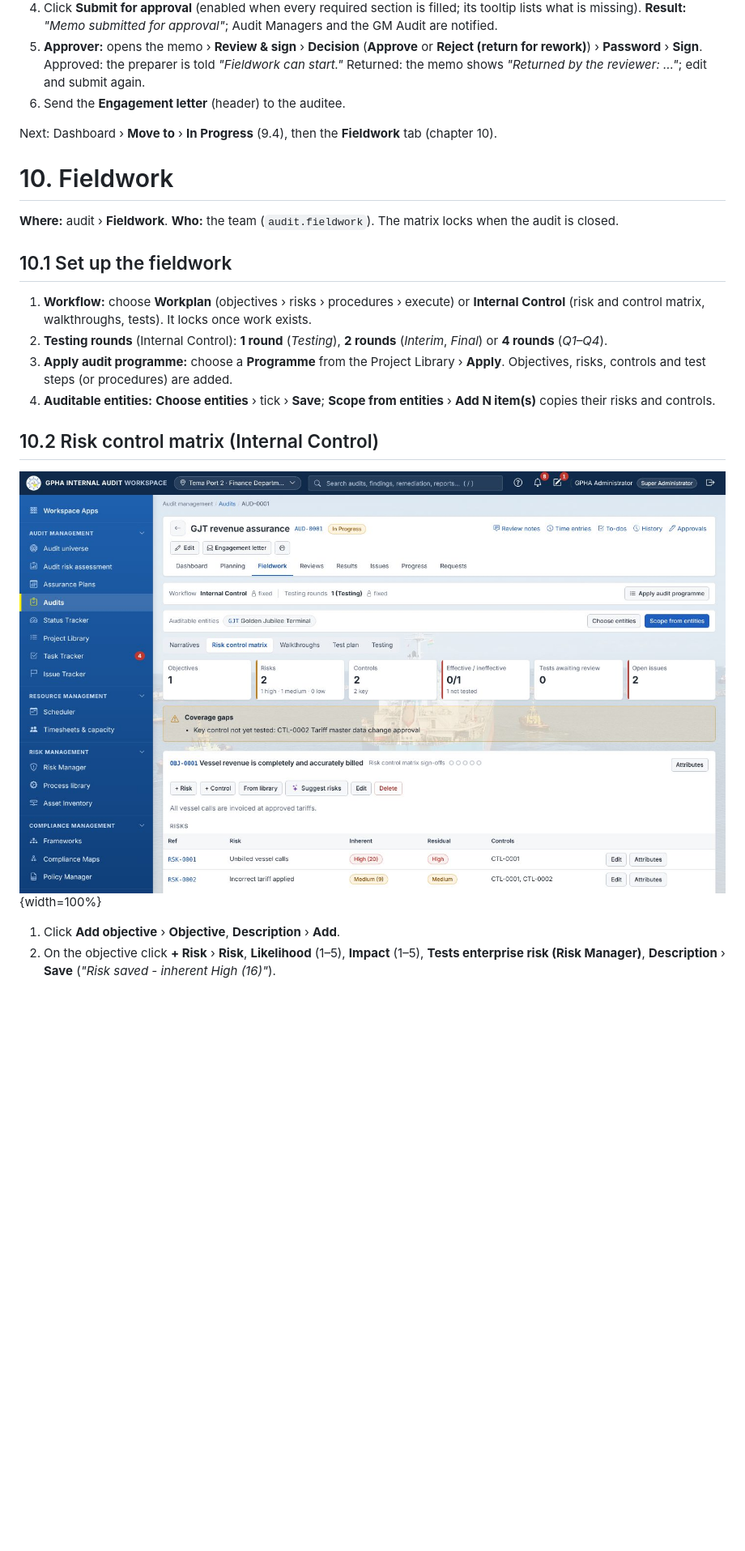
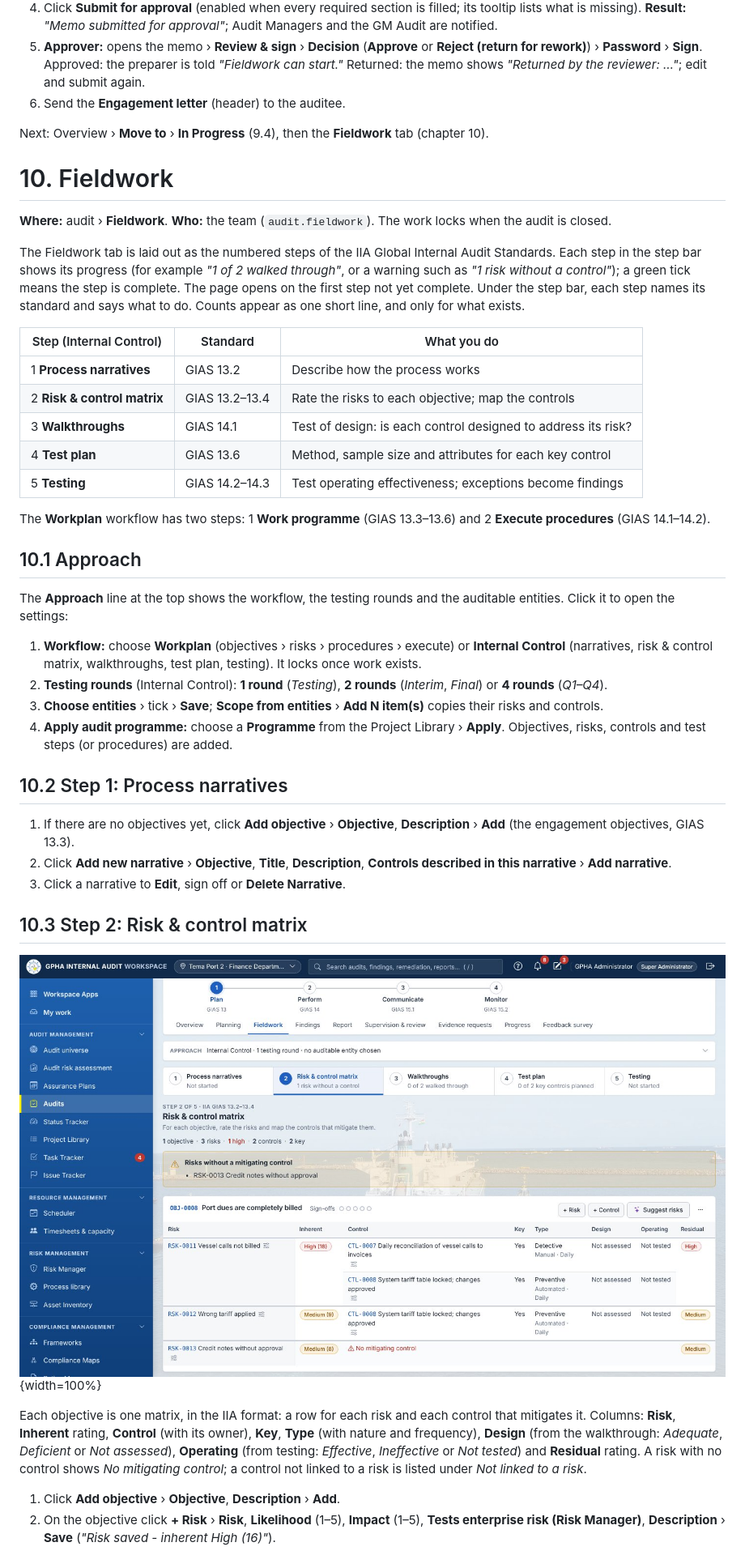
Before and after one commit to kotcdw/GPHAIAWORKSPACE, a Markdown page: docs/Usermanual.md, the part around one of its changes. Shown at 81% size. Rendered like a GitHub page; pictures changed too: docs/manuals/images/06-audit-fieldwork.jpg; blank space fills up the shorter version.

```diff
--- a/docs/Usermanual.md
+++ b/docs/Usermanual.md
@@ -788,22 +793,44 @@ The **Closure readiness** card lists: *Audit is in Review*, *All control tests r
 5. **Approver:** opens the memo › **Review & sign** › **Decision** (**Approve** or **Reject (return for rework)**) › **Password** › **Sign**. Approved: the preparer is told *"Fieldwork can start."* Returned: the memo shows *"Returned by the reviewer: …"*; edit and submit again.
 6. Send the **Engagement letter** (header) to the auditee.
 
-Next: Dashboard › **Move to** › **In Progress** (9.4), then the **Fieldwork** tab (chapter 10).
+Next: Overview › **Move to** › **In Progress** (9.4), then the **Fieldwork** tab (chapter 10).
 
 # 10. Fieldwork
 
-**Where:** audit › **Fieldwork**. **Who:** the team (`audit.fieldwork`). The matrix locks when the audit is closed.
+**Where:** audit › **Fieldwork**. **Who:** the team (`audit.fieldwork`). The work locks when the audit is closed.
 
-## 10.1 Set up the fieldwork
+The Fieldwork tab is laid out as the numbered steps of the IIA Global Internal Audit Standards. Each step in the step bar shows its progress (for example *"1 of 2 walked through"*, or a warning such as *"1 risk without a control"*); a green tick means the step is complete. The page opens on the first step not yet complete. Under the step bar, each step names its standard and says what to do. Counts appear as one short line, and only for what exists.
 
-1. **Workflow:** choose **Workplan** (objectives › risks › procedures › execute) or **Internal Control** (risk and control matrix, walkthroughs, tests). It locks once work exists.
+| Step (Internal Control) | Standard | What you do |
+|-------------------------------|-----------|-----------------------------------------------|
+| 1 **Process narratives** | GIAS 13.2 | Describe how the process works |
+| 2 **Risk & control matrix** | GIAS 13.2–13.4 | Rate the risks to each objective; map the controls |
+| 3 **Walkthroughs** | GIAS 14.1 | Test of design: is each control designed to address its risk? |
+| 4 **Test plan** | GIAS 13.6 | Method, sample size and attributes for each key control |
+| 5 **Testing** | GIAS 14.2–14.3 | Test operating effectiveness; exceptions become findings |
+
+The **Workplan** workflow has two steps: 1 **Work programme** (GIAS 13.3–13.6) and 2 **Execute procedures** (GIAS 14.1–14.2).
+
+## 10.1 Approach
+
+The **Approach** line at the top shows the workflow, the testing rounds and the auditable entities. Click it to open the settings:
+
+1. **Workflow:** choose **Workplan** (objectives › risks › procedures › execute) or **Internal Control** (narratives, risk & control matrix, walkthroughs, test plan, testing). It locks once work exists.
 2. **Testing rounds** (Internal Control): **1 round** (*Testing*), **2 rounds** (*Interim*, *Final*) or **4 rounds** (*Q1–Q4*).
-3. **Apply audit programme:** choose a **Programme** from the Project Library › **Apply**. Objectives, risks, controls and test steps (or procedures) are added.
-4. **Auditable entities:** **Choose entities** › tick › **Save**; **Scope from entities** › **Add N item(s)** copies their risks and controls.
+3. **Choose entities** › tick › **Save**; **Scope from entities** › **Add N item(s)** copies their risks and controls.
+4. **Apply audit programme:** choose a **Programme** from the Project Library › **Apply**. Objectives, risks, controls and test steps (or procedures) are added.
 
-## 10.2 Risk control matrix (Internal Control)
+## 10.2 Step 1: Process narratives
 
-![Risk control matrix](manuals/images/06-audit-fieldwork.jpg){width=100%}
+1. If there are no objectives yet, click **Add objective** › **Objective**, **Description** › **Add** (the engagement objectives, GIAS 13.3).
+2. Click **Add new narrative** › **Objective**, **Title**, **Description**, **Controls described in this narrative** › **Add narrative**.
+3. Click a narrative to **Edit**, sign off or **Delete Narrative**.
+
+## 10.3 Step 2: Risk & control matrix
+
+![Risk & control matrix](manuals/images/06-audit-fieldwork.jpg){width=100%}
+
+Each objective is one matrix, in the IIA format: a row for each risk and each control that mitigates it. Columns: **Risk**, **Inherent** rating, **Control** (with its owner), **Key**, **Type** (with nature and frequency), **Design** (from the walkthrough: *Adequate*, *Deficient* or *Not assessed*), **Operating** (from testing: *Effective*, *Ineffective* or *Not tested*) and **Residual** rating. A risk with no control shows *No mitigating control*; a control not linked to a risk is listed under *Not linked to a risk*.
 
 1. Click **Add objective** › **Objective**, **Description** › **Add**.
 2. On the objective click **+ Risk** › **Risk**, **Likelihood** (1–5), **Impact** (1–5), **Tests enterprise risk (Risk Manager)**, **Description** › **Save** (*"Risk saved - inherent High (16)"*).
```
Also changed, not shown: other parts of docs/Usermanual.md (+49 -49 lines), docs/manuals/images/03-audits-list.jpg, docs/manuals/images/04-audit-dashboard.jpg, 13 other files.
